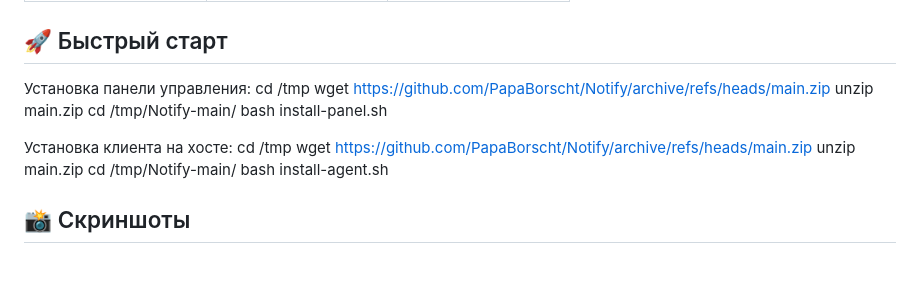
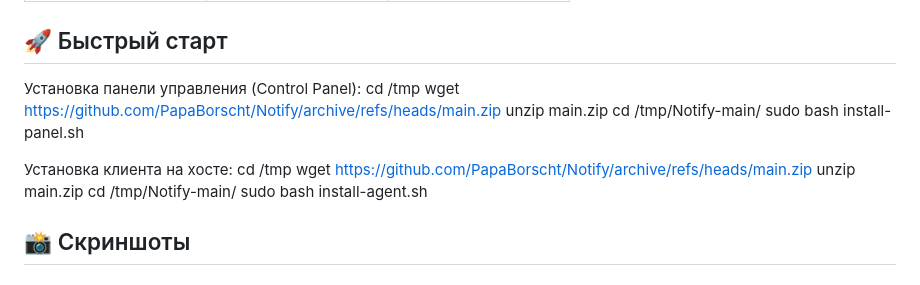
Before and after one commit to PapaBorscht/Notify, a Markdown page: README.md, the part around the change. GitHub-like rendering.

```diff
--- a/README.md
+++ b/README.md
@@ -22,19 +22,20 @@
 | ✅ **Поддерживается**  | ✅ **Поддерживается**   | ✅ **Поддерживается**  |
 
 ## 🚀 Быстрый старт
-Установка панели управления:
+
+Установка панели управления (Control Panel):
 cd /tmp
 wget https://github.com/PapaBorscht/Notify/archive/refs/heads/main.zip
 unzip main.zip
 cd /tmp/Notify-main/
-bash install-panel.sh
+sudo bash install-panel.sh
 
 Установка клиента на хосте:
 cd /tmp
 wget https://github.com/PapaBorscht/Notify/archive/refs/heads/main.zip
 unzip main.zip
 cd /tmp/Notify-main/
-bash install-agent.sh
+sudo bash install-agent.sh
 
 ## 📸 Скриншоты
 
```
